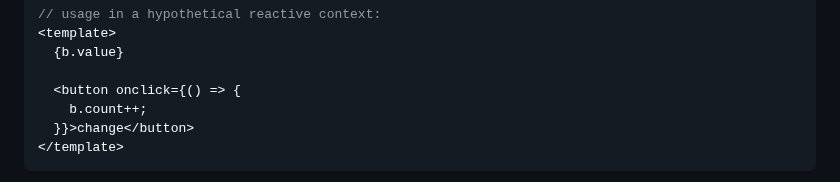
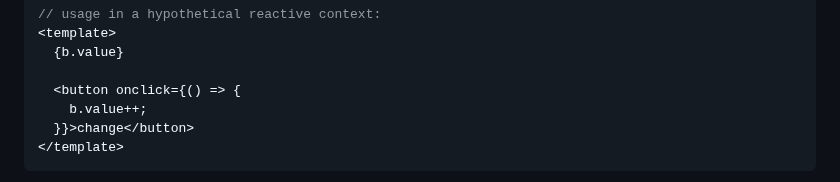
Before and after one commit to tc39/proposal-signals, a Markdown page: README.md, the part around the change. Rendered like a GitHub page.

Commit message:
fix(example): fix example issue (#142)

````diff
--- a/README.md
+++ b/README.md
@@ -645,7 +645,7 @@ const b = new Proxy(a, {
   {b.value}
 
   <button onclick={() => {
-    b.count++;
+    b.value++;
   }}>change</button>
 </template>
 ```
````
